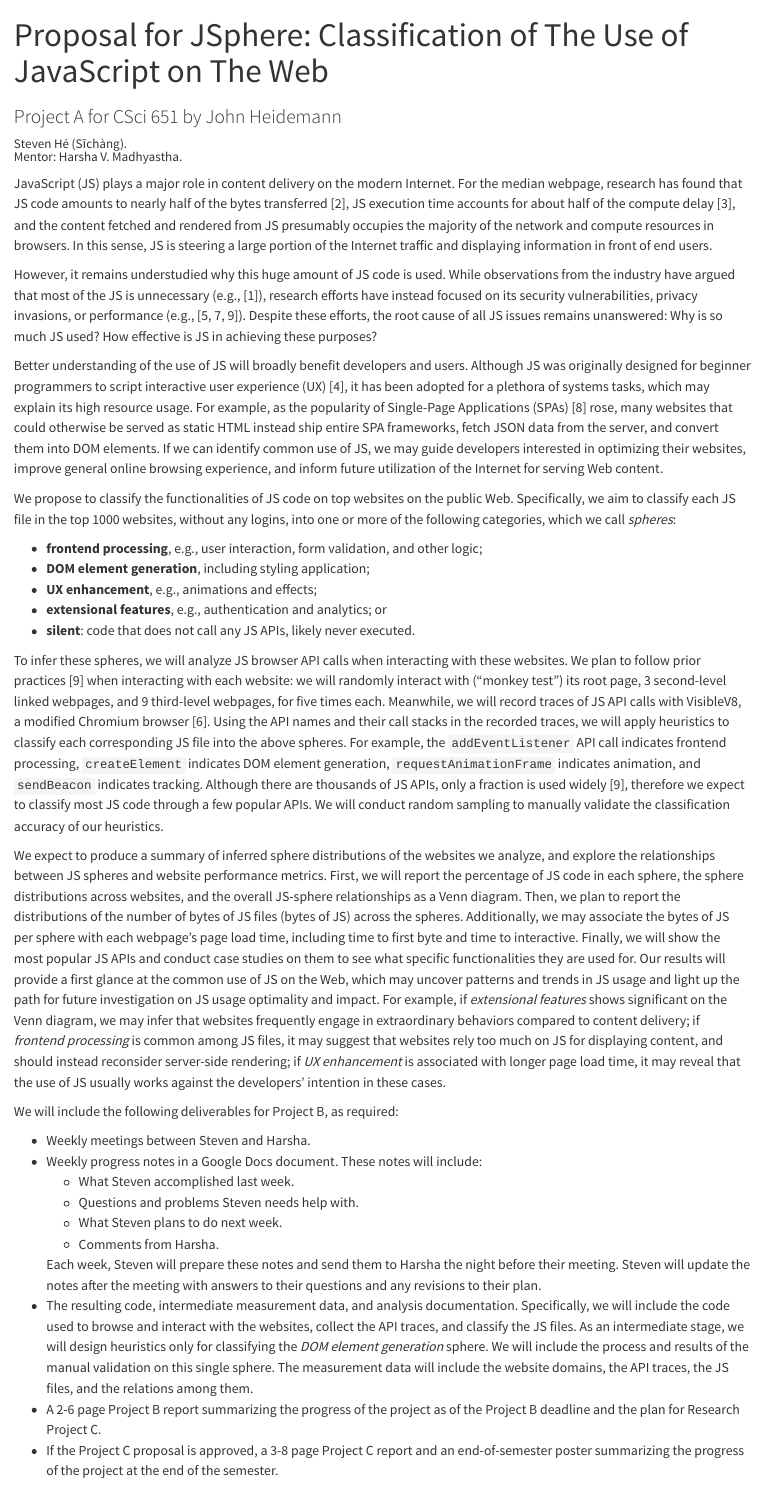
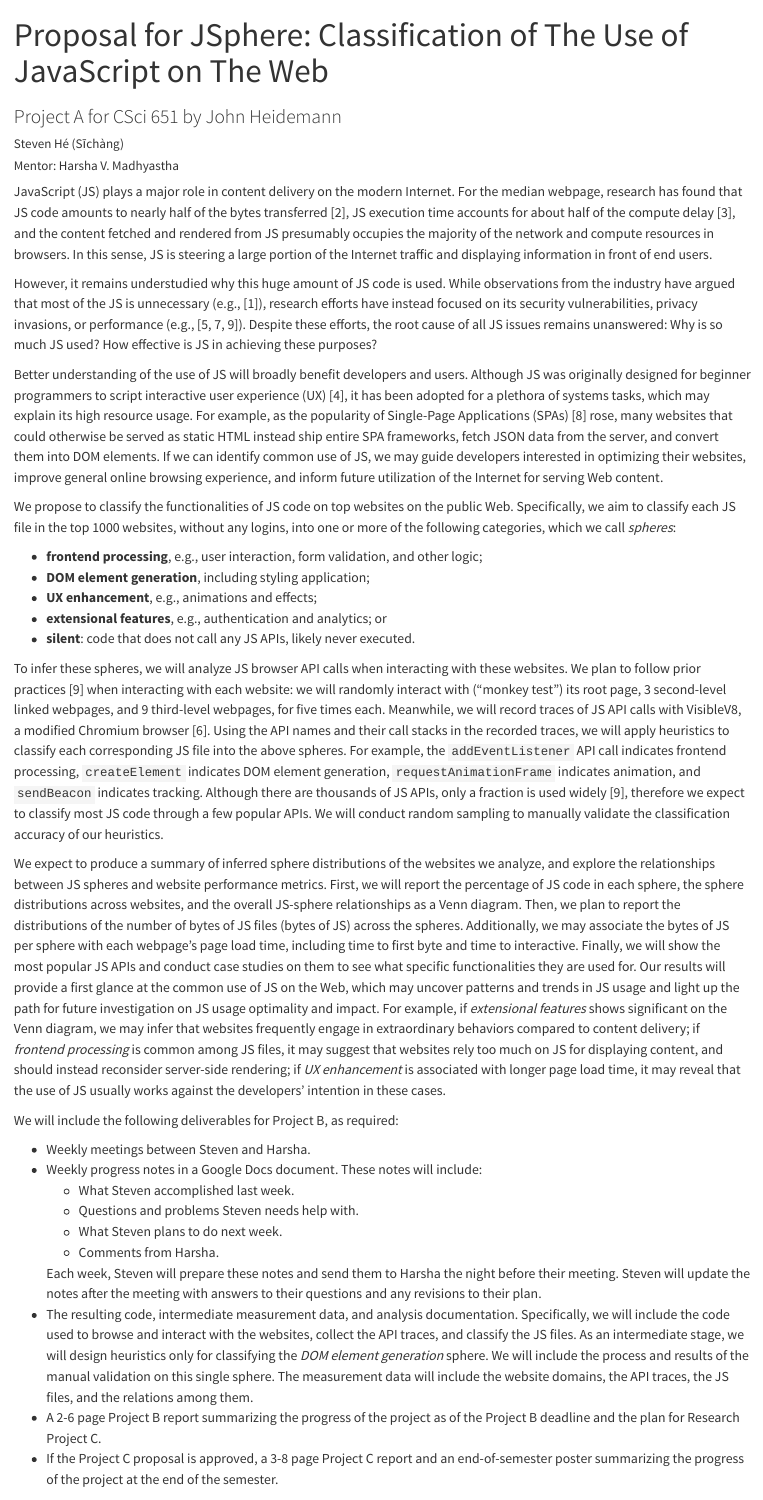
Before and after one commit to SichangHe/JSphere, a Quarto document (jsphere_proposal.qmd): the page in a window 1100 px wide, from its top. Rendered offline with R 4.5, knitr and Pandoc in place of Quarto, with nearby package versions.

Commit message:
proposal: config for PDF output

```diff
--- a/jsphere_proposal.qmd
+++ b/jsphere_proposal.qmd
@@ -1,10 +1,20 @@
 ---
 title: "Proposal for JSphere: Classification of The Use of JavaScript on The Web"
 subtitle: "Project A for CSci 651 by John Heidemann"
-author: "Steven Hé (Sīchàng).\\
-
-    Mentor: Harsha V. Madhyastha."
-format: html
+author:
+    - name: Steven Hé (Sīchàng)
+    - name: "Mentor: Harsha V. Madhyastha"
+format:
+    html:
+        html-math-method: katex
+    pdf:
+        pdf-engine: latexmk
+        papersize: a4
+        margin-left: 1in
+        margin-right: 1in
+        margin-top: 1in
+        margin-bottom: 1in
+        indent: 2m
 bibliography: main.bib
 csl: acm-sig-proceedings-long-author-list.csl
 ---
```
Also changed, not shown: jsphere_proposal.qmd (2 more changed lines).
